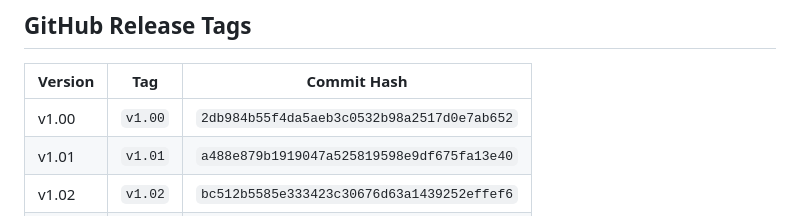
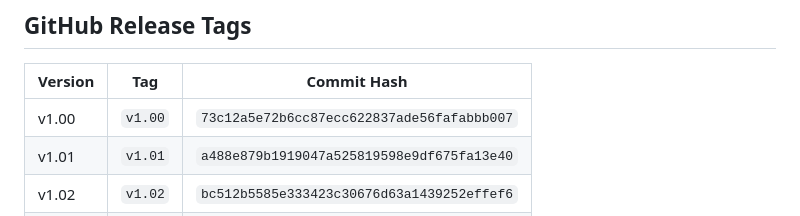
Before and after one commit to Glenn-IT/WDACFWRS-Web-Based-Dormitory-and-Cottage-Finder-with-Reservation-System, a Markdown page: docs/Version-Control.md, the part around the change. GitHub-like rendering.

Commit message:
docs: update v1.00 commit hash after cherry-pick

```diff
--- a/docs/Version-Control.md
+++ b/docs/Version-Control.md
@@ -66,7 +66,7 @@ time with `git checkout vX.XX` or browse it directly on GitHub under
 
 | Version | Tag | Commit Hash |
 |---------|-----|--------------|
-| v1.00 | `v1.00` | `2db984b55f4da5aeb3c0532b98a2517d0e7ab652` |
+| v1.00 | `v1.00` | `73c12a5e72b6cc87ecc622837ade56fafabbb007` |
 | v1.01 | `v1.01` | `a488e879b1919047a525819598e9df675fa13e40` |
 | v1.02 | `v1.02` | `bc512b5585e333423c30676d63a1439252effef6` |
 | v1.03 | `v1.03` | `7a40f19b2b29a64e8a8d331816b3e1e16c3b774d` |
```
